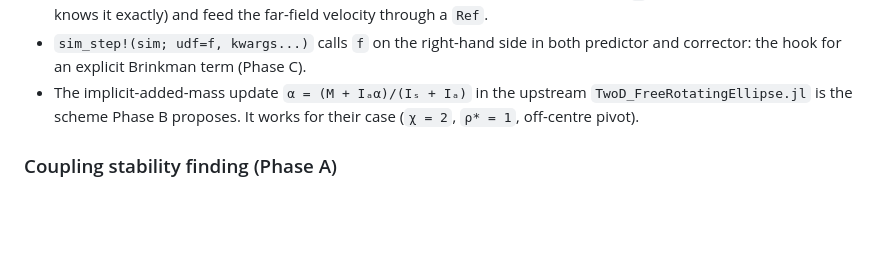
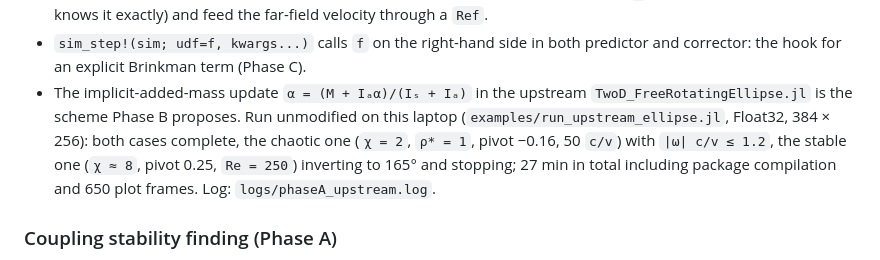
Before and after one commit to Vortex-Interaction-Laboratory/FallingPlate2D.jl, a Markdown page: BRIEF.md, the part around the change. Drawn GitHub-style; blank space fills up the shorter version.

Commit message:
BRIEF: record unmodified upstream example result
Co-Authored-By: Claude Fable 5.1 <noreply@anthropic.com>

```diff
--- a/BRIEF.md
+++ b/BRIEF.md
@@ -158,8 +158,13 @@ Use `T = Float64`.
 - `sim_step!(sim; udf=f, kwargs...)` calls `f` on the right-hand side in both
   predictor and corrector: the hook for an explicit Brinkman term (Phase C).
 - The implicit-added-mass update `α = (M + Iₐα)/(Iₛ + Iₐ)` in the upstream
-  `TwoD_FreeRotatingEllipse.jl` is the scheme Phase B proposes. It works for
-  their case (`χ = 2`, `ρ* = 1`, off-centre pivot).
+  `TwoD_FreeRotatingEllipse.jl` is the scheme Phase B proposes. Run
+  unmodified on this laptop (`examples/run_upstream_ellipse.jl`, Float32,
+  384 × 256): both cases complete, the chaotic one (`χ = 2`, `ρ* = 1`,
+  pivot −0.16, 50 `c/v`) with `|ω| c/v ≤ 1.2`, the stable one (`χ ≈ 8`,
+  pivot 0.25, `Re = 250`) inverting to 165° and stopping; 27 min in total
+  including package compilation and 650 plot frames. Log:
+  `logs/phaseA_upstream.log`.
 
 ### Coupling stability finding (Phase A)
 
```
